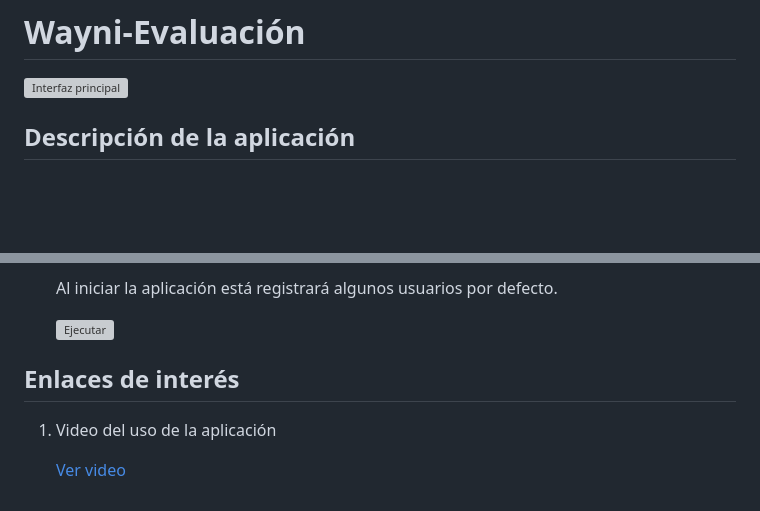
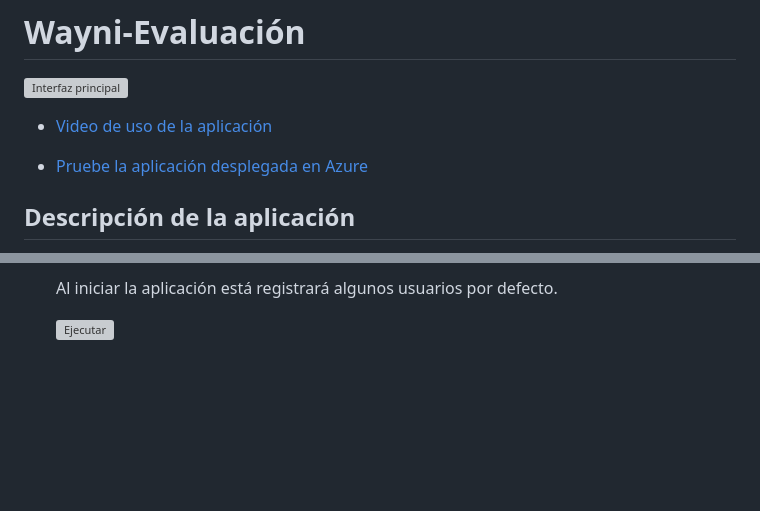
Before and after one commit to gazoo80/Wayni-Evaluacion, a Markdown page: README.md, 2 parts joined by grey strips. GitHub-like rendering; blank space fills up the shorter version; grey boxes are pictures that could not be loaded.

```diff
--- a/README.md
+++ b/README.md
@@ -1,6 +1,10 @@
 # Wayni-Evaluación
 
 ![Interfaz principal](https://res.cloudinary.com/dryukipp5/image/upload/v1726986241/Wayni/adjvj8pnxzfghvprtzup.png)
+
+* [Video de uso de la aplicación](https://youtu.be/OQUo7ehtV4o)
+
+* [Pruebe la aplicación desplegada en Azure](https://mydemowayni.azurewebsites.net/)
 
 ## Descripción de la aplicación
 
@@ -71,10 +75,3 @@ Finalmente, para la persistencia de datos se ha usado MS SQL Server 2021 y el OR
    Al iniciar la aplicación está registrará algunos usuarios por defecto.
 
    ![Ejecutar](https://res.cloudinary.com/dryukipp5/image/upload/v1726986034/Wayni/mpwhpvrkp7flkmhxj3o5.png)
-
-
-## Enlaces de interés
-
-1. Video del uso de la aplicación
-
-   [Ver video](https://youtu.be/OQUo7ehtV4o)
```
